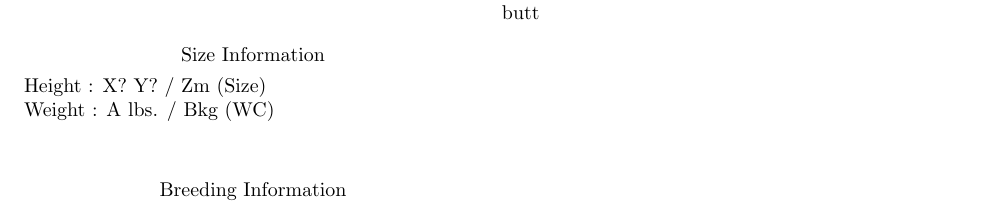
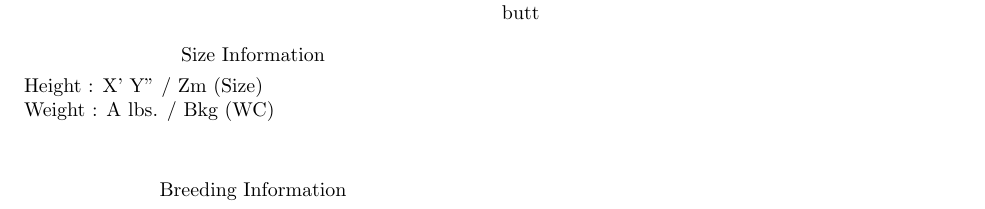
Before and after one commit to cwstra/DexRemade, a LaTeX document (Template?.tex): part of the page, cut so that both start at the same text. Compiled offline with pdfLaTeX.

Commit message:
Feet/Inches Fix

```diff
--- a/Template?.tex
+++ b/Template?.tex
@@ -54,7 +54,7 @@ High Ability: The Really Cool Thing\\
 2 - Pokemon Name 2 Minimum ???
 \\\\
 \begin{center}Size Information\end{center}
-Height : X? Y? / Zm (Size)\\
+Height : X' Y" / Zm (Size)\\
 Weight : A lbs. / Bkg (WC)
 \\\\
 \begin{center}Breeding Information\end{center}
```
Also changed, not shown: Template?.pdf, 2 other files.
